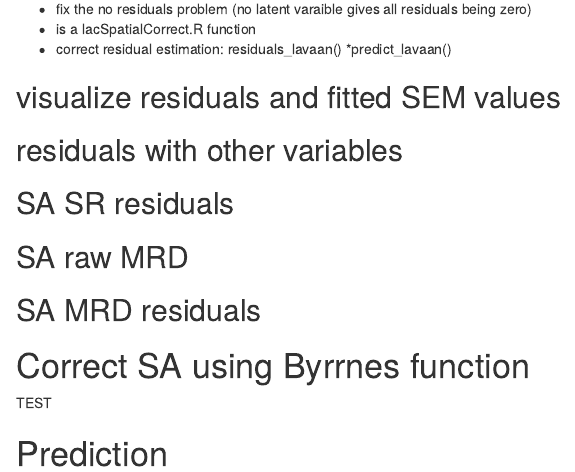
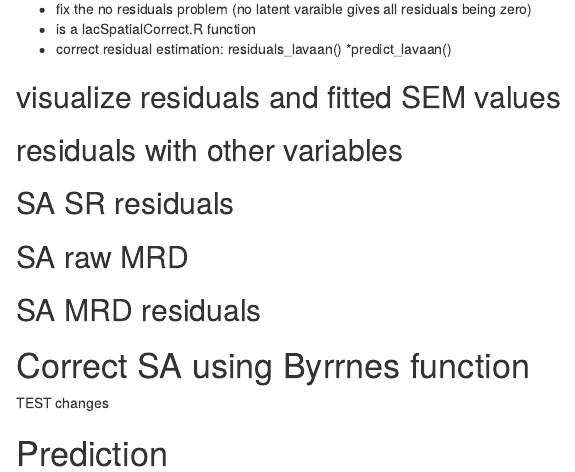
Before and after one commit to pebgroup/Global-plant-diversity, an R Markdown document (results/sem_results_new_order.rmd): the page in a window 1100 px wide, from 3540 px down. Rendered offline with R 4.5, knitr and Pandoc, with nearby package versions; the code chunks are not run, so their results and figures are left out.

Commit message:
test changes

````diff
--- a/results/sem_results_new_order.rmd
+++ b/results/sem_results_new_order.rmd
@@ -1141,7 +1141,7 @@ round(c2.fit.SA.distbands$parameters$sub_trop_mbf[,c(2:6)],3)
 
 ```
 
-TEST
+TEST changes
 
 
 # Prediction
````
